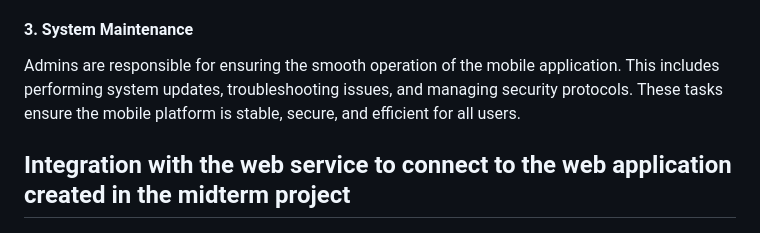
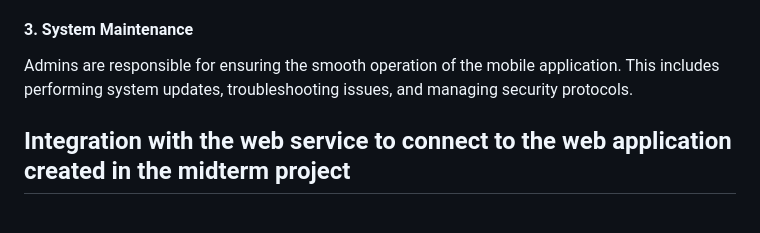
Before and after one commit to Wander-Scout/WanderScoutProject-Mobile, a Markdown page: README.md, the part around one of its changes. Drawn GitHub-style.

Commit message:
modify user roles

```diff
--- a/README.md
+++ b/README.md
@@ -82,7 +80,7 @@ Users can manage cart items and complete bookings with receipts, synced across w
 <p>Admins have the ability to view and respond to user reviews directly. This feature allows admins to address user feedback, provide clarifications, and foster positive interactions. By engaging with user reviews, admins enhance the overall user experience and ensure feedback is valued.</p>
 
 <h4>3. System Maintenance</h4>
-<p>Admins are responsible for ensuring the smooth operation of the mobile application. This includes performing system updates, troubleshooting issues, and managing security protocols. These tasks ensure the mobile platform is stable, secure, and efficient for all users.</p>
+<p>Admins are responsible for ensuring the smooth operation of the mobile application. This includes performing system updates, troubleshooting issues, and managing security protocols.</p>
 
 <h2><b>Integration with the web service to connect to the web application created in the midterm project</b></h2>
 
```
Also changed, not shown: other parts of README.md (+0 -2 lines).
